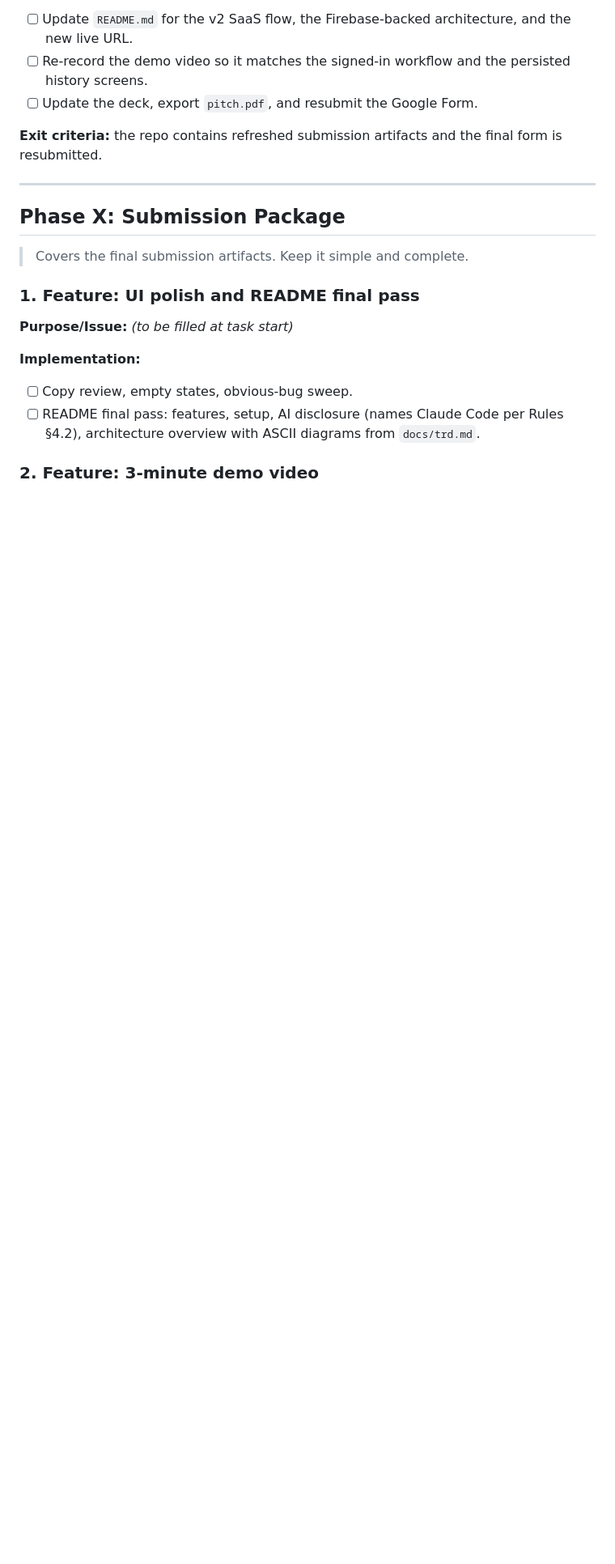
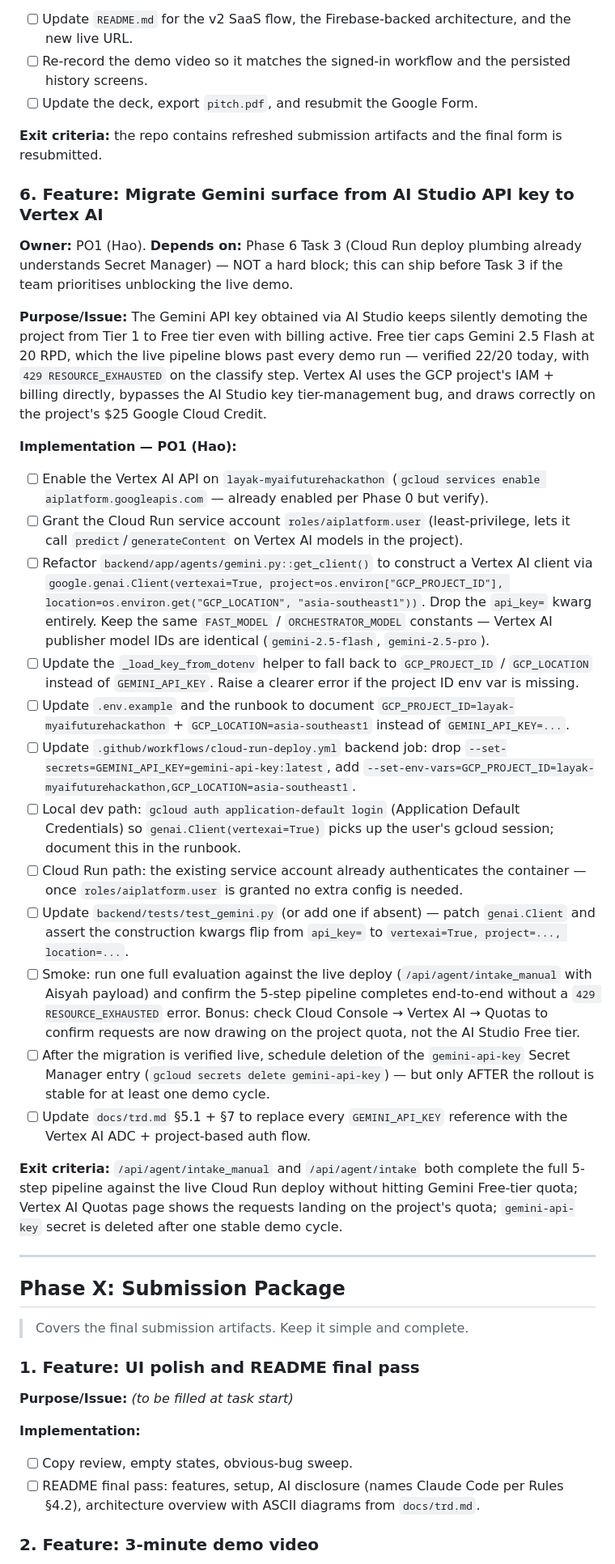
Before and after one commit to AlaskanTuna/Layak, a Markdown page: docs/plan.md, the part around the change. Shown at 81% size. Drawn GitHub-style; blank space fills up the shorter version.

Commit message:
docs: queue phase 6 task 6 — gemini api key → vertex ai migration

```diff
--- a/docs/plan.md
+++ b/docs/plan.md
@@ -733,6 +733,29 @@ _Frontend:_
 
 **Exit criteria:** the repo contains refreshed submission artifacts and the final form is resubmitted.
 
+### 6. Feature: Migrate Gemini surface from AI Studio API key to Vertex AI
+
+**Owner:** PO1 (Hao). **Depends on:** Phase 6 Task 3 (Cloud Run deploy plumbing already understands Secret Manager) — NOT a hard block; this can ship before Task 3 if the team prioritises unblocking the live demo.
+
+**Purpose/Issue:** The Gemini API key obtained via AI Studio keeps silently demoting the project from Tier 1 to Free tier even with billing active. Free tier caps Gemini 2.5 Flash at 20 RPD, which the live pipeline blows past every demo run — verified 22/20 today, with `429 RESOURCE_EXHAUSTED` on the classify step. Vertex AI uses the GCP project's IAM + billing directly, bypasses the AI Studio key tier-management bug, and draws correctly on the project's $25 Google Cloud Credit.
+
+**Implementation — PO1 (Hao):**
+
+- [ ] Enable the Vertex AI API on `layak-myaifuturehackathon` (`gcloud services enable aiplatform.googleapis.com` — already enabled per Phase 0 but verify).
+- [ ] Grant the Cloud Run service account `roles/aiplatform.user` (least-privilege, lets it call `predict`/`generateContent` on Vertex AI models in the project).
+- [ ] Refactor `backend/app/agents/gemini.py::get_client()` to construct a Vertex AI client via `google.genai.Client(vertexai=True, project=os.environ["GCP_PROJECT_ID"], location=os.environ.get("GCP_LOCATION", "asia-southeast1"))`. Drop the `api_key=` kwarg entirely. Keep the same `FAST_MODEL` / `ORCHESTRATOR_MODEL` constants — Vertex AI publisher model IDs are identical (`gemini-2.5-flash`, `gemini-2.5-pro`).
+- [ ] Update the `_load_key_from_dotenv` helper to fall back to `GCP_PROJECT_ID` / `GCP_LOCATION` instead of `GEMINI_API_KEY`. Raise a clearer error if the project ID env var is missing.
+- [ ] Update `.env.example` and the runbook to document `GCP_PROJECT_ID=layak-myaifuturehackathon` + `GCP_LOCATION=asia-southeast1` instead of `GEMINI_API_KEY=...`.
+- [ ] Update `.github/workflows/cloud-run-deploy.yml` backend job: drop `--set-secrets=GEMINI_API_KEY=gemini-api-key:latest`, add `--set-env-vars=GCP_PROJECT_ID=layak-myaifuturehackathon,GCP_LOCATION=asia-southeast1`.
+- [ ] Local dev path: `gcloud auth application-default login` (Application Default Credentials) so `genai.Client(vertexai=True)` picks up the user's gcloud session; document this in the runbook.
+- [ ] Cloud Run path: the existing service account already authenticates the container — once `roles/aiplatform.user` is granted no extra config is needed.
+- [ ] Update `backend/tests/test_gemini.py` (or add one if absent) — patch `genai.Client` and assert the construction kwargs flip from `api_key=` to `vertexai=True, project=..., location=...`.
+- [ ] Smoke: run one full evaluation against the live deploy (`/api/agent/intake_manual` with Aisyah payload) and confirm the 5-step pipeline completes end-to-end without a `429 RESOURCE_EXHAUSTED` error. Bonus: check Cloud Console → Vertex AI → Quotas to confirm requests are now drawing on the project quota, not the AI Studio Free tier.
+- [ ] After the migration is verified live, schedule deletion of the `gemini-api-key` Secret Manager entry (`gcloud secrets delete gemini-api-key`) — but only AFTER the rollout is stable for at least one demo cycle.
+- [ ] Update `docs/trd.md` §5.1 + §7 to replace every `GEMINI_API_KEY` reference with the Vertex AI ADC + project-based auth flow.
+
+**Exit criteria:** `/api/agent/intake_manual` and `/api/agent/intake` both complete the full 5-step pipeline against the live Cloud Run deploy without hitting Gemini Free-tier quota; Vertex AI Quotas page shows the requests landing on the project's quota; `gemini-api-key` secret is deleted after one stable demo cycle.
+
 ---
 
 ## Phase X: Submission Package
```
